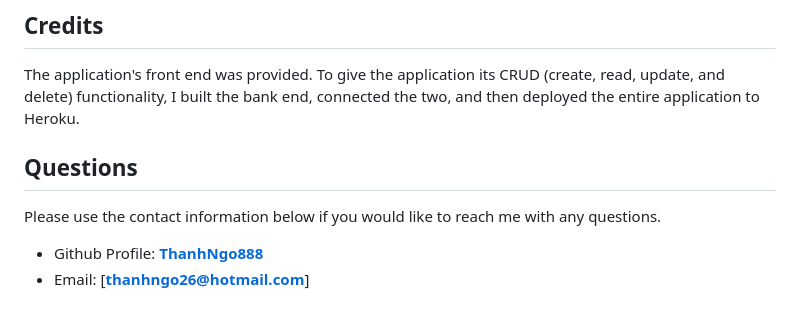
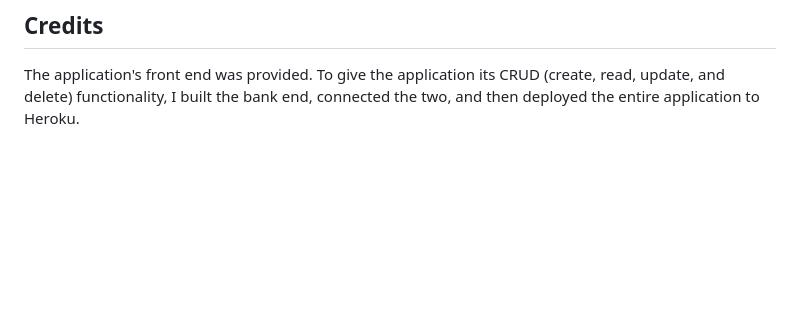
Before and after one commit to ThanhNgo888/Note_Taker_Express_App, a Markdown page: README.md, the part around the change. Rendered like a GitHub page; blank space fills up the shorter version.

```diff
--- a/README.md
+++ b/README.md
@@ -52,10 +52,3 @@ Click [**here**](https://note-taker-express-app-heroku.herokuapp.com/) to view d
 ## Credits
 
 The application's front end was provided. To give the application its CRUD (create, read, update, and delete) functionality, I built the bank end, connected the two, and then deployed the entire application to Heroku.
-
-## Questions
-
-Please use the contact information below if you would like to reach me with any questions.
-
-- Github Profile: [**ThanhNgo888**](https://github.com/ThanhNgo888)
-- Email: [**thanhngo26@hotmail.com**]
```
